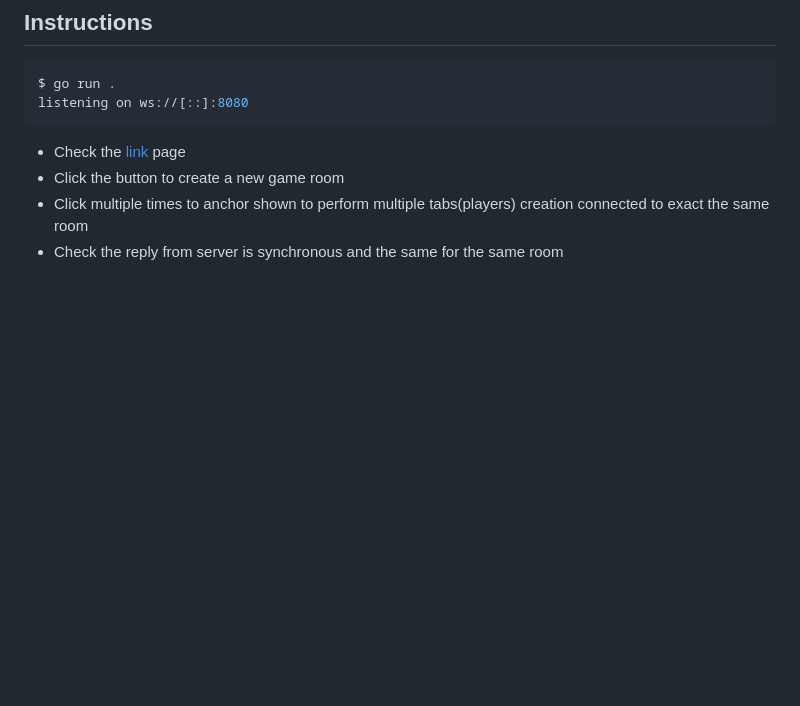
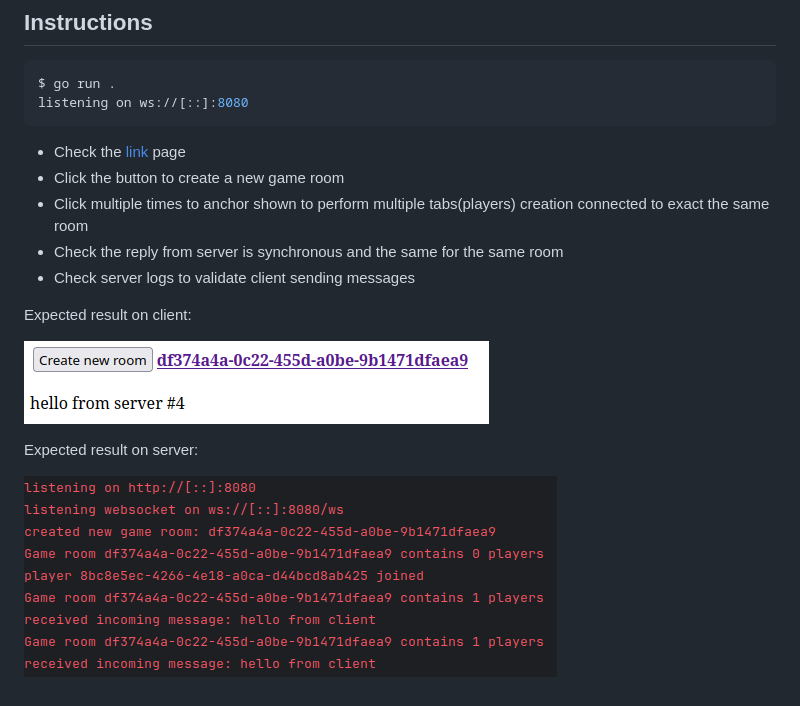
Before and after one commit to tfkfan/go-websocket-game-template, a Markdown page: README.md, the part around the change. GitHub-like rendering; pictures changed too: img.png (added), img_1.png (added); blank space fills up the shorter version.

```diff
--- a/README.md
+++ b/README.md
@@ -14,3 +14,12 @@ listening on ws://[::]:8080
 - Click the button to create a new game room
 - Click multiple times to anchor shown to perform multiple tabs(players) creation connected to exact the same room
 - Check the reply from server is synchronous and the same for the same room
+- Check server logs to validate client sending messages
+
+Expected result on client:
+
+![img.png](img.png)
+
+Expected result on server:
+
+![img_1.png](img_1.png)
```
